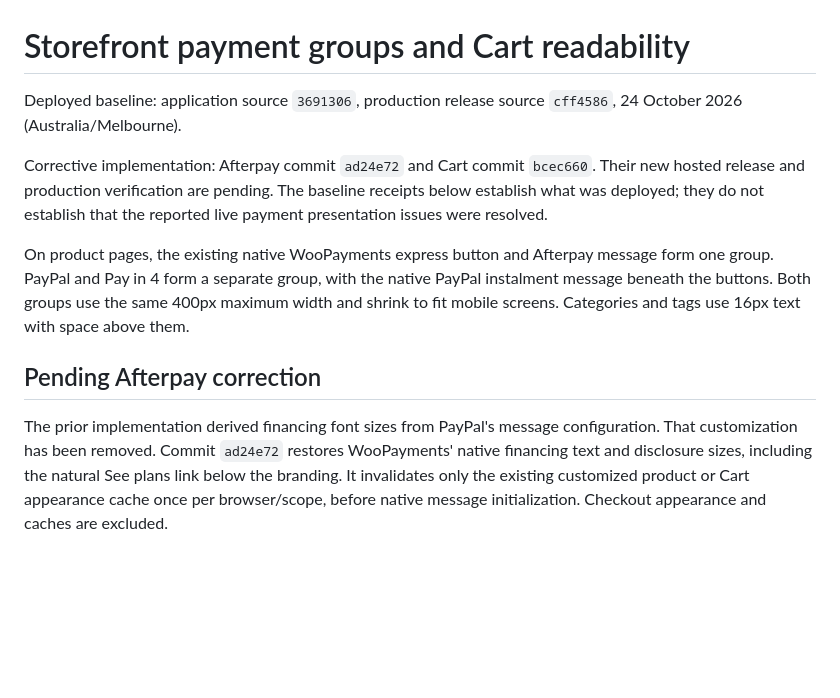
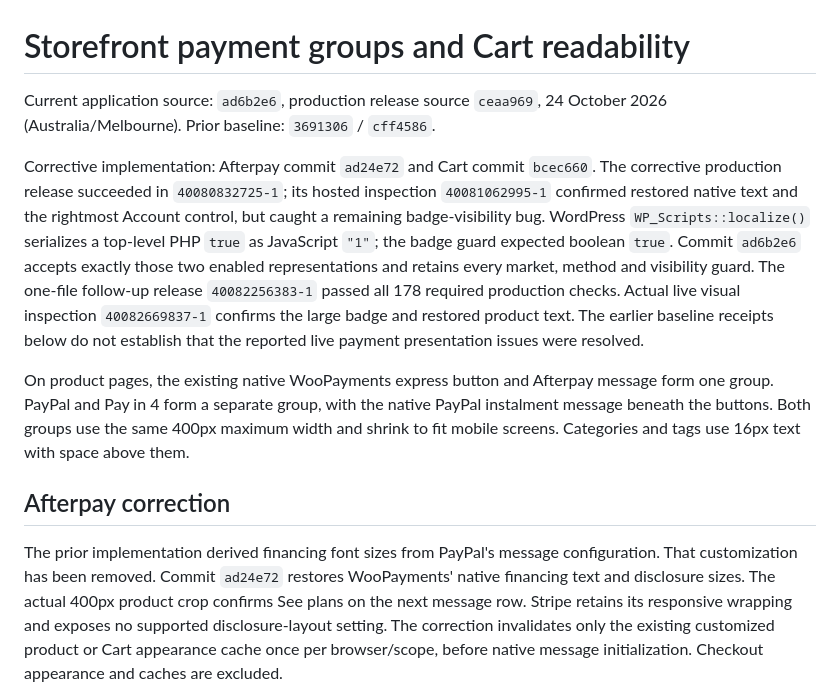
Before and after one commit to nkrake6/petish, a Markdown page: docs/STOREFRONT-PAYMENT-LAYOUT.md, the part around one of its changes. GitHub-like rendering; blank space fills up the shorter version.

```diff
--- a/docs/STOREFRONT-PAYMENT-LAYOUT.md
+++ b/docs/STOREFRONT-PAYMENT-LAYOUT.md
@@ -1,12 +1,19 @@
 # Storefront payment groups and Cart readability
 
-Deployed baseline: application source `3691306`, production release source
-`cff4586`, 24 October 2026 (Australia/Melbourne).
+Current application source: `ad6b2e6`, production release source `ceaa969`,
+24 October 2026 (Australia/Melbourne). Prior baseline: `3691306` / `cff4586`.
 
 Corrective implementation: Afterpay commit `ad24e72` and Cart commit `bcec660`.
-Their new hosted release and production verification are pending. The baseline
-receipts below establish what was deployed; they do not establish that the
-reported live payment presentation issues were resolved.
+The corrective production release succeeded in `40080832725-1`; its hosted
+inspection `40081062995-1` confirmed restored native text and the rightmost
+Account control, but caught a remaining badge-visibility bug. WordPress
+`WP_Scripts::localize()` serializes a top-level PHP `true` as JavaScript `"1"`;
+the badge guard expected boolean `true`. Commit `ad6b2e6` accepts exactly those
+two enabled representations and retains every market, method and visibility
+guard. The one-file follow-up release `40082256383-1` passed all 178 required
+production checks. Actual live visual inspection `40082669837-1` confirms the
+large badge and restored product text. The earlier baseline receipts below
+do not establish that the reported live payment presentation issues were resolved.
 
 On product pages, the existing native WooPayments express button and Afterpay
 message form one group. PayPal and Pay in 4 form a separate group, with the
@@ -14,12 +21,14 @@ native PayPal instalment message beneath the buttons. Both groups use the same
 400px maximum width and shrink to fit mobile screens. Categories and tags use
 16px text with space above them.
 
-## Pending Afterpay correction
+## Afterpay correction
 
 The prior implementation derived financing font sizes from PayPal's message
 configuration. That customization has been removed. Commit `ad24e72` restores
-WooPayments' native financing text and disclosure sizes, including the natural
-See plans link below the branding. It invalidates only the existing customized
+WooPayments' native financing text and disclosure sizes. The actual 400px
+product crop confirms See plans on the next message row. Stripe retains its
+responsive wrapping and exposes no supported disclosure-layout setting.
+The correction invalidates only the existing customized
 product or Cart appearance cache once per browser/scope, before native message
 initialization. Checkout appearance and caches are excluded.
 
```
Also changed, not shown: other parts of docs/STOREFRONT-PAYMENT-LAYOUT.md (+25 -9 lines), CODEX-HANDOVER.md (+34 -3 lines).
